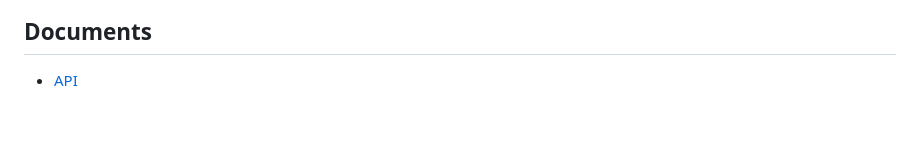
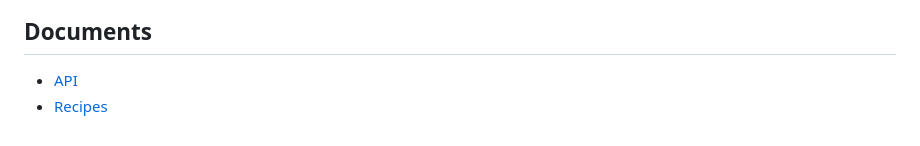
Before and after one commit to ENvironmentSet/hyogwa, a Markdown page: README.md, the part around the change. Drawn GitHub-style.

Commit message:
Add link to recipe docs

```diff
--- a/README.md
+++ b/README.md
@@ -71,3 +71,4 @@ As an effect system, hyogwa solves the problem for you. Moreover, hyogwa has the
 ## Documents
 
 - [API](./docs/api)
+- [Recipes](./docs/recipes)
```
